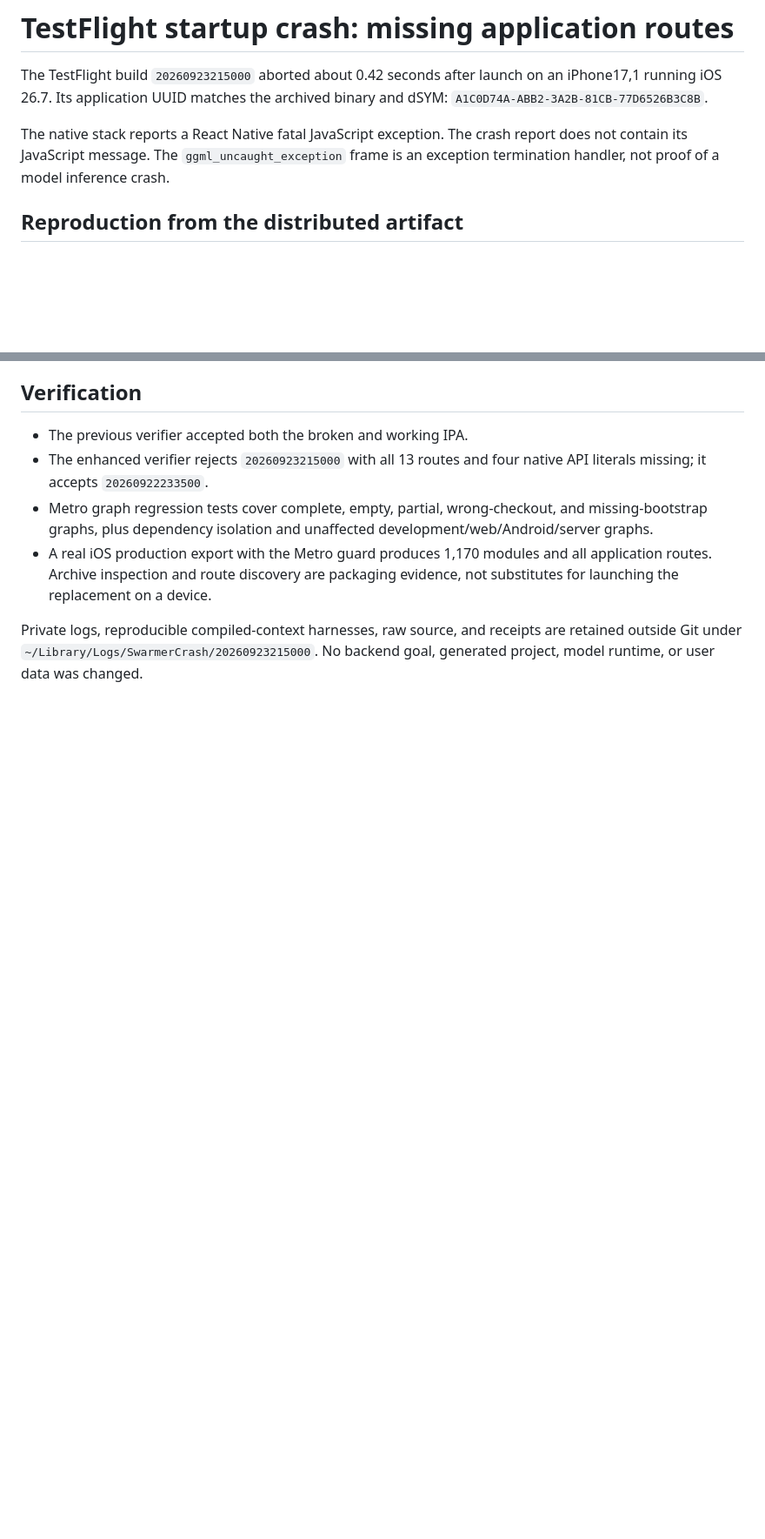
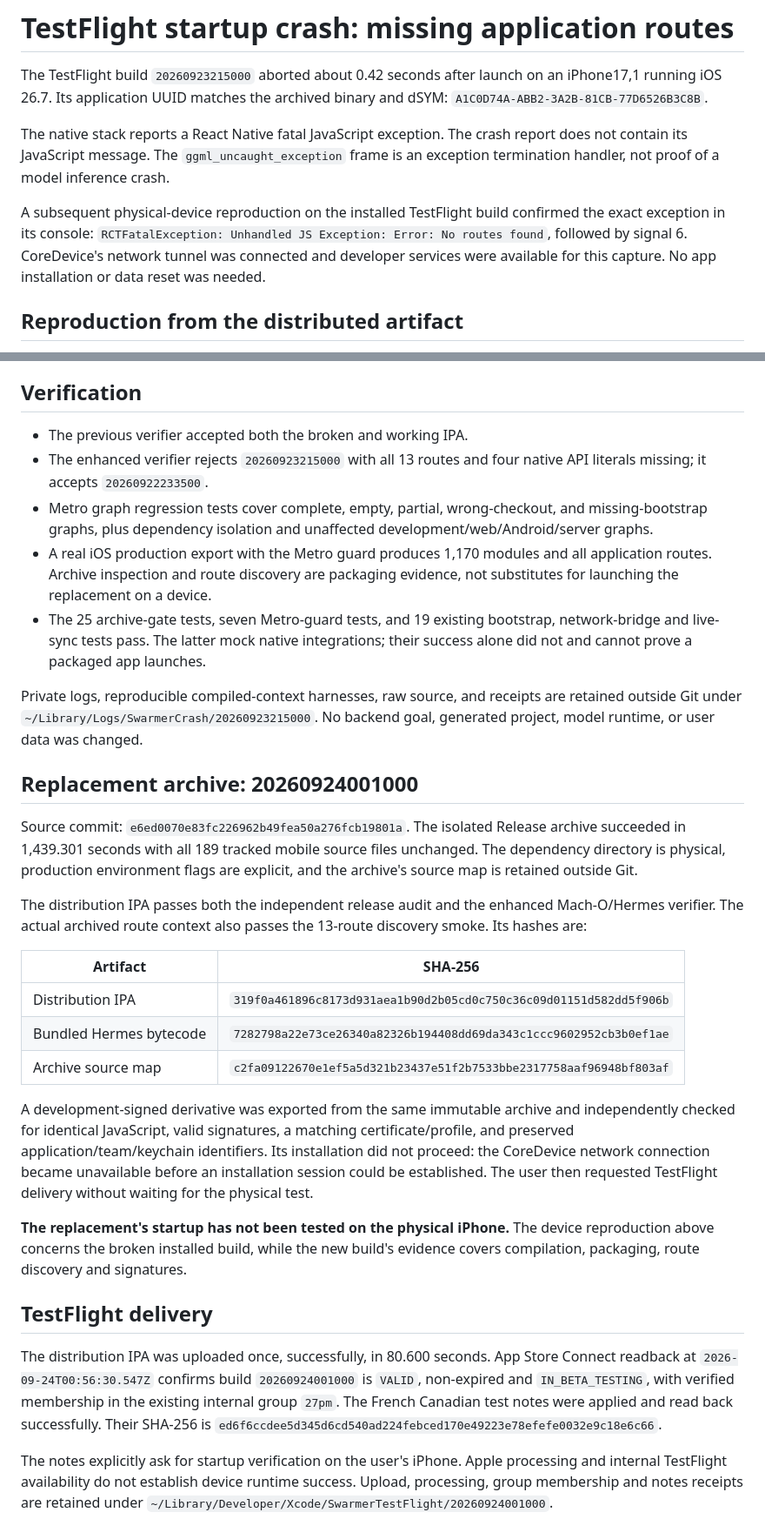
Before and after one commit to ales27pm/swarmer, a Markdown page: docs/evidence/ios-launch-crash-2026-09-23.md, 2 parts joined by grey strips. Shown at 87% size. Drawn GitHub-style; blank space fills up the shorter version.

Commit message:
docs: record startup crash proof and TestFlight replacement

```diff
--- a/docs/evidence/ios-launch-crash-2026-09-23.md
+++ b/docs/evidence/ios-launch-crash-2026-09-23.md
@@ -7,6 +7,12 @@ and dSYM: `A1C0D74A-ABB2-3A2B-81CB-77D6526B3C8B`.
 The native stack reports a React Native fatal JavaScript exception. The crash
 report does not contain its JavaScript message. The `ggml_uncaught_exception`
 frame is an exception termination handler, not proof of a model inference crash.
+
+A subsequent physical-device reproduction on the installed TestFlight build
+confirmed the exact exception in its console:
+`RCTFatalException: Unhandled JS Exception: Error: No routes found`, followed by
+signal 6. CoreDevice's network tunnel was connected and developer services were
+available for this capture. No app installation or data reset was needed.
 
 ## Reproduction from the distributed artifact
 
@@ -52,7 +58,52 @@ directory by symlink; that fact alone does not establish causality.
 - A real iOS production export with the Metro guard produces 1,170 modules and
   all application routes. Archive inspection and route discovery are packaging
   evidence, not substitutes for launching the replacement on a device.
+- The 25 archive-gate tests, seven Metro-guard tests, and 19 existing bootstrap,
+  network-bridge and live-sync tests pass. The latter mock native integrations;
+  their success alone did not and cannot prove a packaged app launches.
 
 Private logs, reproducible compiled-context harnesses, raw source, and receipts
 are retained outside Git under `~/Library/Logs/SwarmerCrash/20260923215000`.
 No backend goal, generated project, model runtime, or user data was changed.
+
+## Replacement archive: 20260924001000
+
+Source commit: `e6ed0070e83fc226962b49fea50a276fcb19801a`. The isolated Release
+archive succeeded in 1,439.301 seconds with all 189 tracked mobile source files
+unchanged. The dependency directory is physical, production environment flags
+are explicit, and the archive's source map is retained outside Git.
+
+The distribution IPA passes both the independent release audit and the enhanced
+Mach-O/Hermes verifier. The actual archived route context also passes the
+13-route discovery smoke. Its hashes are:
+
+| Artifact | SHA-256 |
+| --- | --- |
+| Distribution IPA | `319f0a461896c8173d931aea1b90d2b05cd0c750c36c09d01151d582dd5f906b` |
+| Bundled Hermes bytecode | `7282798a22e73ce26340a82326b194408dd69da343c1ccc9602952cb3b0ef1ae` |
+| Archive source map | `c2fa09122670e1ef5a5d321b23437e51f2b7533bbe2317758aaf96948bf803af` |
+
+A development-signed derivative was exported from the same immutable archive
+and independently checked for identical JavaScript, valid signatures, a matching
+certificate/profile, and preserved application/team/keychain identifiers. Its
+installation did not proceed: the CoreDevice network connection became
+unavailable before an installation session could be established. The user then
+requested TestFlight delivery without waiting for the physical test.
+
+**The replacement's startup has not been tested on the physical iPhone.** The
+device reproduction above concerns the broken installed build, while the new
+build's evidence covers compilation, packaging, route discovery and signatures.
+
+## TestFlight delivery
+
+The distribution IPA was uploaded once, successfully, in 80.600 seconds. App
+Store Connect readback at `2026-09-24T00:56:30.547Z` confirms build
+`20260924001000` is `VALID`, non-expired and `IN_BETA_TESTING`, with verified
+membership in the existing internal group `27pm`. The French Canadian test
+notes were applied and read back successfully. Their SHA-256 is
+`ed6f6ccdee5d345d6cd540ad224febced170e49223e78efefe0032e9c18e6c66`.
+
+The notes explicitly ask for startup verification on the user's iPhone. Apple
+processing and internal TestFlight availability do not establish device runtime
+success. Upload, processing, group membership and notes receipts are retained
+under `~/Library/Developer/Xcode/SwarmerTestFlight/20260924001000`.
```
